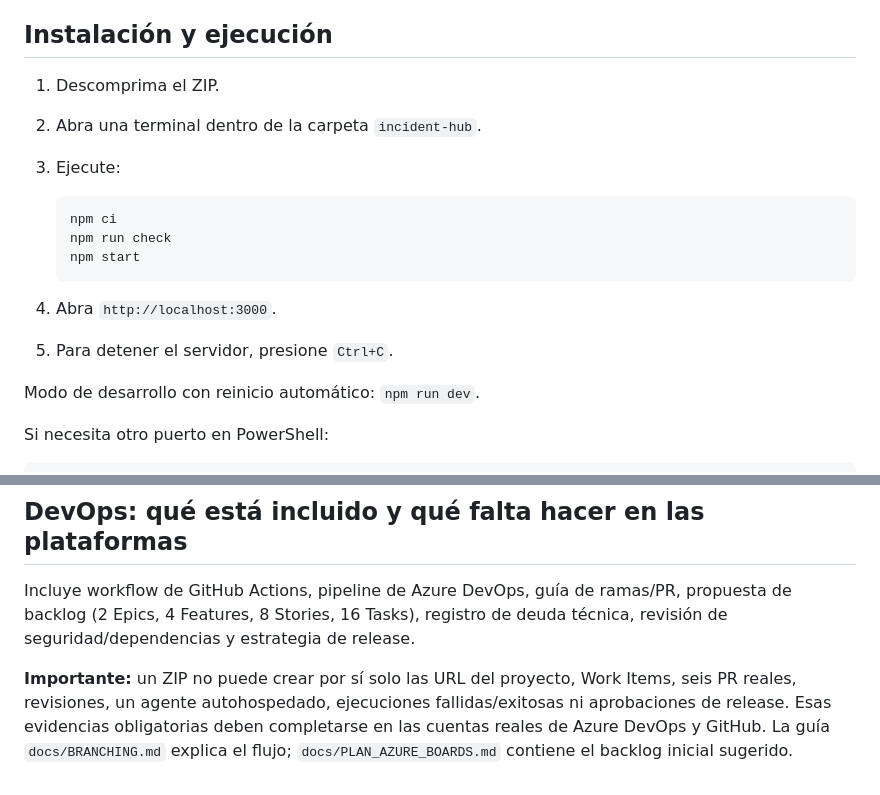
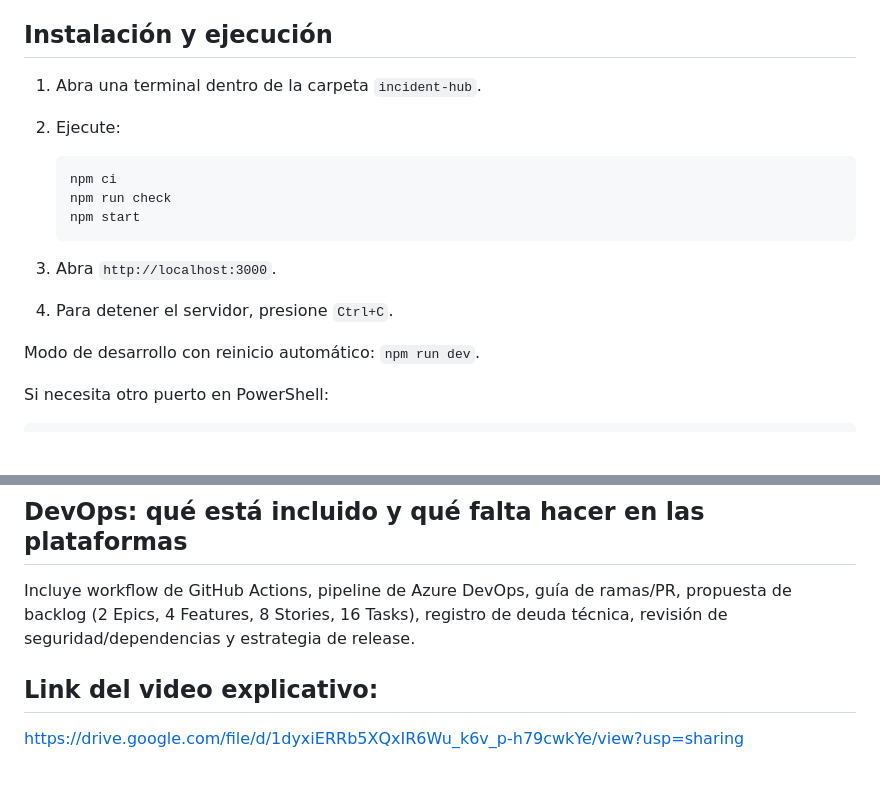
Before and after one commit to XioU2025/it-incident-hub-semana-1, a Markdown page: README.md, 2 parts joined by grey strips. GitHub-like rendering; blank space fills up the shorter version.

Commit message:
docs: update project README

````diff
--- a/README.md
+++ b/README.md
@@ -8,9 +8,8 @@ Aplicación web para registrar, asignar, consultar y dar seguimiento a incidente
 - No requiere instalar dependencias de terceros para ejecutar la aplicación.
 
 ## Instalación y ejecución
-1. Descomprima el ZIP.
-2. Abra una terminal dentro de la carpeta `incident-hub`.
-3. Ejecute:
+1. Abra una terminal dentro de la carpeta `incident-hub`.
+2. Ejecute:
 
    ```bash
    npm ci
@@ -18,8 +17,8 @@ Aplicación web para registrar, asignar, consultar y dar seguimiento a incidente
    npm start
    ```
 
-4. Abra `http://localhost:3000`.
-5. Para detener el servidor, presione `Ctrl+C`.
+3. Abra `http://localhost:3000`.
+4. Para detener el servidor, presione `Ctrl+C`.
 
 Modo de desarrollo con reinicio automático: `npm run dev`.
 
@@ -97,4 +96,5 @@ incident-hub/
 ## DevOps: qué está incluido y qué falta hacer en las plataformas
 Incluye workflow de GitHub Actions, pipeline de Azure DevOps, guía de ramas/PR, propuesta de backlog (2 Epics, 4 Features, 8 Stories, 16 Tasks), registro de deuda técnica, revisión de seguridad/dependencias y estrategia de release.
 
-**Importante:** un ZIP no puede crear por sí solo las URL del proyecto, Work Items, seis PR reales, revisiones, un agente autohospedado, ejecuciones fallidas/exitosas ni aprobaciones de release. Esas evidencias obligatorias deben completarse en las cuentas reales de Azure DevOps y GitHub. La guía `docs/BRANCHING.md` explica el flujo; `docs/PLAN_AZURE_BOARDS.md` contiene el backlog inicial sugerido.
+## Link del video explicativo:
+https://drive.google.com/file/d/1dyxiERRb5XQxIR6Wu_k6v_p-h79cwkYe/view?usp=sharing
````
